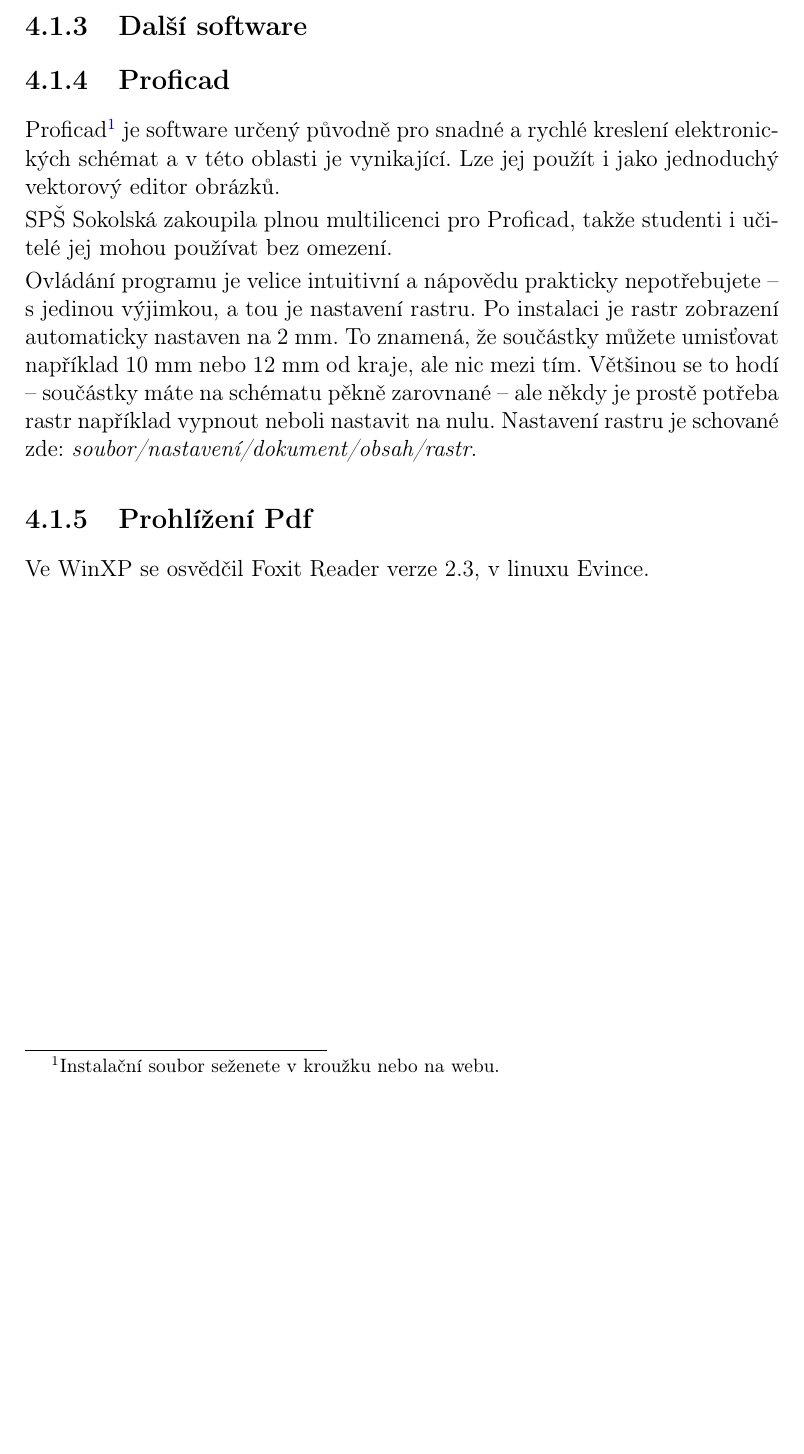
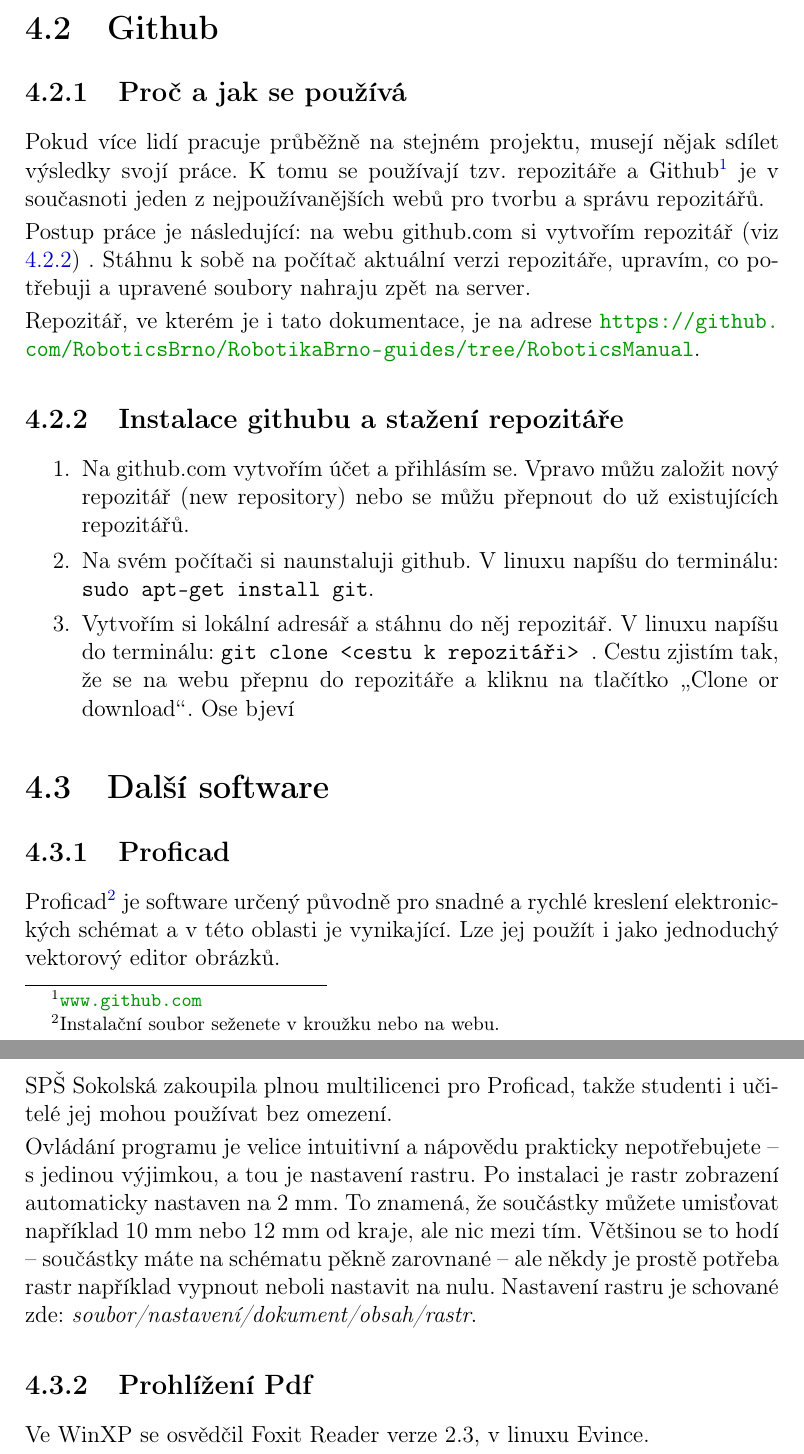
Before and after one commit to RoboticsBrno/RoboticsBrno-guides, a LaTeX document (RoboticsManual/_dokumentace.tex, which reads RoboticsManual/software.tex): part of page 43 of 50 before the commit and two parts of pages 43 and 44 of 51 after it, the two joined at a grey line, cut at the place of the change, the shorter picture padded with empty space. Compiled offline with pdfLaTeX.

Commit message:
RoboticsManual: add simple description of work with Github

```diff
--- a/RoboticsManual/_dokumentace.tex
+++ b/RoboticsManual/_dokumentace.tex
@@ -46,7 +46,10 @@
 % \hypertarget{label}{cíl_odkazu} - cíl odkazu
 
 
-\hypersetup{colorlinks=true, linkcolor=myblue, urlcolor=mygreen, citecolor=blue, anchorcolor = magenta, linktocpage = true, frenchlinks } % nastavení barvy odkazů
+\hypersetup{colorlinks=true, linkcolor=myblue, urlcolor=mygreen, citecolor=blue, anchorcolor = magenta,
+	 linktocpage = true, frenchlinks } % nastavení barvy odkazů
+	% bookmarksopen=true, bookmarksnumbered=true, bookmarksopenlevel=1 - nastavuje rozbalování levého menu
+
 
 
 \usepackage{makeidx} % slouží pro vytváření indexů/rejstříků
--- a/RoboticsManual/software.tex
+++ b/RoboticsManual/software.tex
@@ -26,7 +26,35 @@
 PSpad se dá rozjet i~pod linuxem pomocí prostředí Wine, ale nepodařilo se mi rozchodit volání překladu.
 
 
-\subsection{Další software}
+\section{Github}
+
+\subsection{Proč a jak se používá}
+
+Pokud více lidí pracuje průběžně na stejném projektu, musejí nějak sdílet výsledky svojí práce. K tomu se používají
+tzv. repozitáře a Github\footnote{\url{www.github.com}} je v současnoti jeden z nejpoužívanějších webů pro tvorbu a správu repozitářů.
+%todo doplnit vysvětlení, co všechno github umí
+
+
+Postup práce je následující: na webu github.com si vytvořím repozitář (viz \ref{instal_github}) . Stáhnu k sobě na počítač aktuální verzi repozitáře, upravím, co potřebuji a upravené soubory nahraju zpět na server.
+
+Repozitář, ve kterém je i tato dokumentace, je na adrese
+\url{https://github.com/RoboticsBrno/RobotikaBrno-guides/tree/RoboticsManual}.
+
+
+\subsection{Instalace githubu a stažení repozitáře} \label{instal_github}
+
+\begin{enumerate}
+	\item Na github.com vytvořím účet a přihlásím se. Vpravo můžu založit nový repozitář (new repository) nebo se můžu přepnout do už existujících repozitářů.
+
+	\item Na svém počítači si naunstaluji github. V linuxu napíšu do terminálu: {\tt sudo apt-get install git}.
+
+	\item Vytvořím si lokální adresář a stáhnu do něj repozitář. V linuxu napíšu do terminálu: {\tt git clone <cestu k repozitáři> }.
+	Cestu zjistím tak, že se na webu přepnu do repozitáře a kliknu na tlačítko \uv{Clone or download}. Ose bjeví
+\end{enumerate}
+
+
+
+\section{Další software}
 
 \subsection{Proficad}
 
```
Also changed, not shown: RoboticsManual/odkladiste.tex (+4 -0 lines), RoboticsManual/_dokumentace.tex (2 more changed lines).
